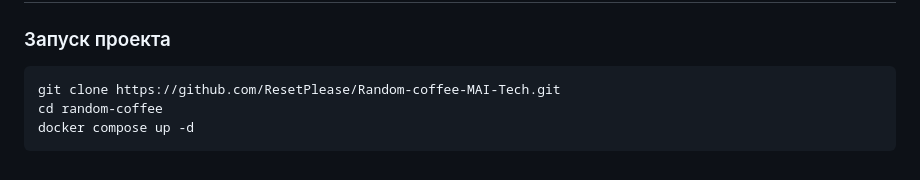
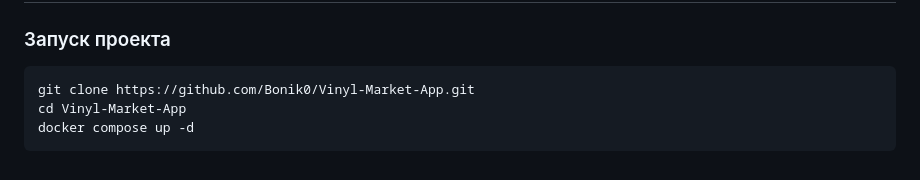
Before and after one commit to Bonik0/Vinyl-Market-App, a Markdown page: README.md, the part around the change. Rendered like a GitHub page.

````diff
--- a/README.md
+++ b/README.md
@@ -61,7 +61,7 @@
 ### Запуск проекта
 
 ```bash
-git clone https://github.com/ResetPlease/Random-coffee-MAI-Tech.git
-cd random-coffee
+git clone https://github.com/Bonik0/Vinyl-Market-App.git
+cd Vinyl-Market-App
 docker compose up -d
 ```
````
